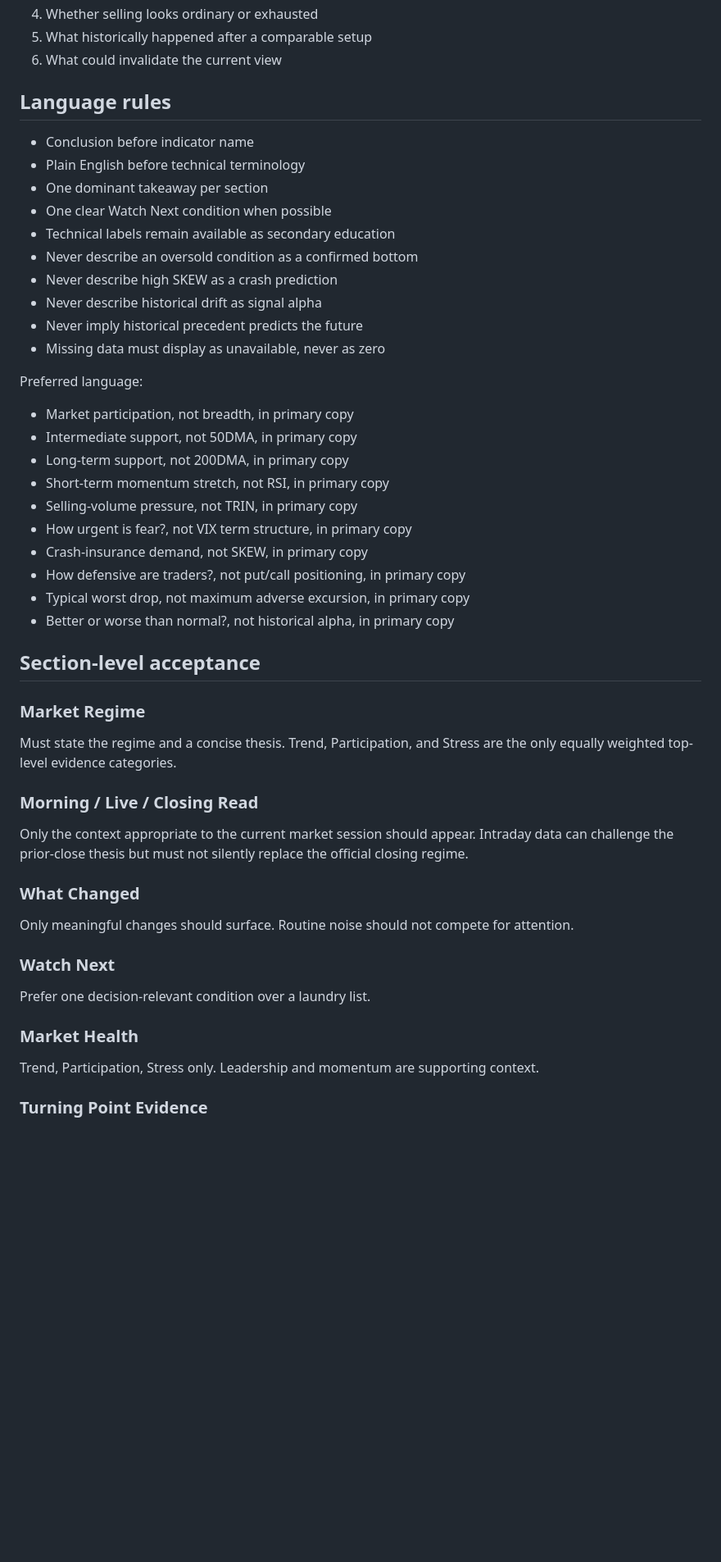
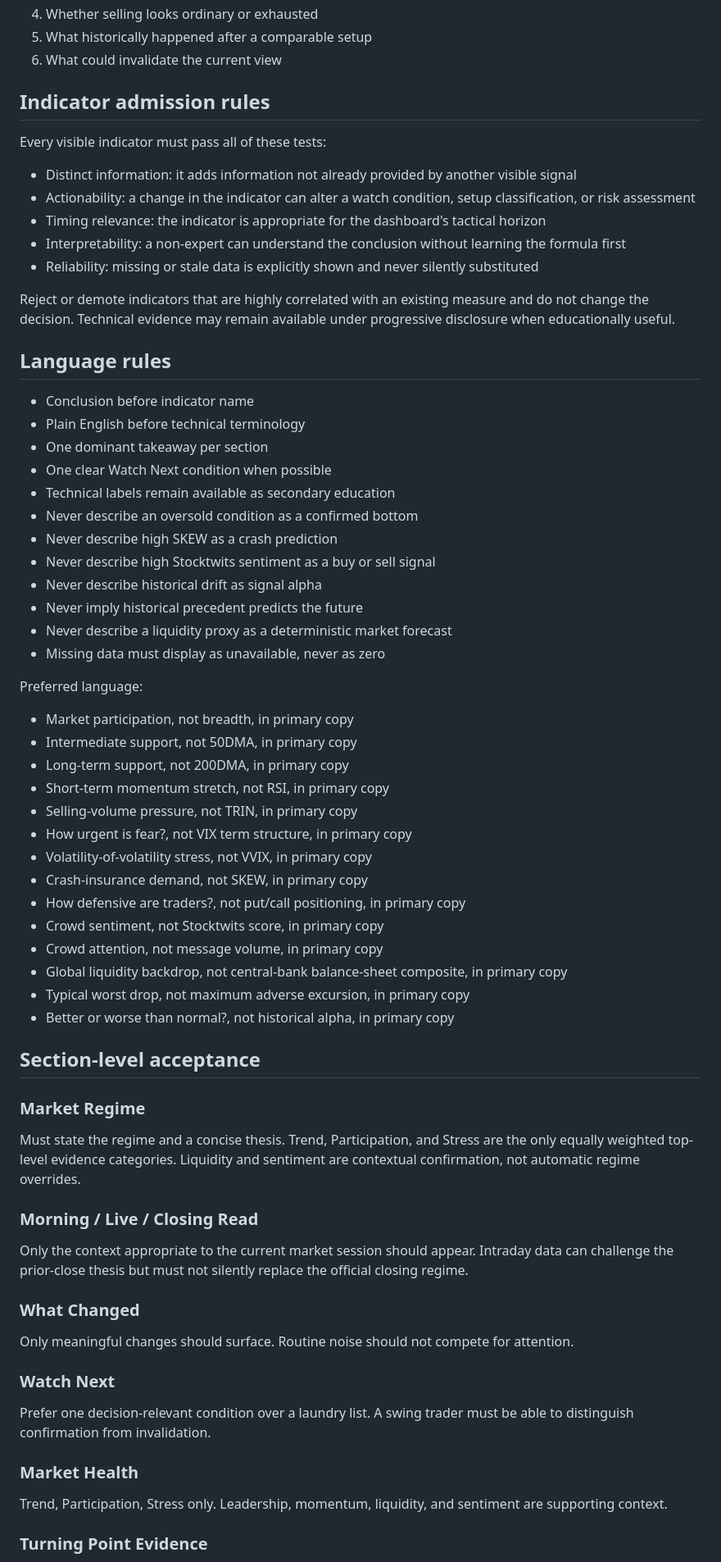
Before and after one commit to arjunthak0522/market-pulse, a Markdown page: docs/retail-strategist-acceptance.md, the part around one of its changes. Shown at 82% size. Rendered like a GitHub page; blank space fills up the shorter version.

```diff
--- a/docs/retail-strategist-acceptance.md
+++ b/docs/retail-strategist-acceptance.md
@@ -36,6 +60,17 @@ Within about 60 seconds, the same investor should understand:
 4. Whether selling looks ordinary or exhausted
 5. What historically happened after a comparable setup
 6. What could invalidate the current view
+
+## Indicator admission rules
+
+Every visible indicator must pass all of these tests:
+- Distinct information: it adds information not already provided by another visible signal
+- Actionability: a change in the indicator can alter a watch condition, setup classification, or risk assessment
+- Timing relevance: the indicator is appropriate for the dashboard's tactical horizon
+- Interpretability: a non-expert can understand the conclusion without learning the formula first
+- Reliability: missing or stale data is explicitly shown and never silently substituted
+
+Reject or demote indicators that are highly correlated with an existing measure and do not change the decision. Technical evidence may remain available under progressive disclosure when educationally useful.
 
 ## Language rules
 
@@ -46,8 +81,10 @@ Within about 60 seconds, the same investor should understand:
 - Technical labels remain available as secondary education
 - Never describe an oversold condition as a confirmed bottom
 - Never describe high SKEW as a crash prediction
+- Never describe high Stocktwits sentiment as a buy or sell signal
 - Never describe historical drift as signal alpha
 - Never imply historical precedent predicts the future
+- Never describe a liquidity proxy as a deterministic market forecast
 - Missing data must display as unavailable, never as zero
 
 Preferred language:
@@ -57,15 +94,19 @@ Preferred language:
 - Short-term momentum stretch, not RSI, in primary copy
 - Selling-volume pressure, not TRIN, in primary copy
 - How urgent is fear?, not VIX term structure, in primary copy
+- Volatility-of-volatility stress, not VVIX, in primary copy
 - Crash-insurance demand, not SKEW, in primary copy
 - How defensive are traders?, not put/call positioning, in primary copy
+- Crowd sentiment, not Stocktwits score, in primary copy
+- Crowd attention, not message volume, in primary copy
+- Global liquidity backdrop, not central-bank balance-sheet composite, in primary copy
 - Typical worst drop, not maximum adverse excursion, in primary copy
 - Better or worse than normal?, not historical alpha, in primary copy
 
 ## Section-level acceptance
 
 ### Market Regime
-Must state the regime and a concise thesis. Trend, Participation, and Stress are the only equally weighted top-level evidence categories.
+Must state the regime and a concise thesis. Trend, Participation, and Stress are the only equally weighted top-level evidence categories. Liquidity and sentiment are contextual confirmation, not automatic regime overrides.
 
 ### Morning / Live / Closing Read
 Only the context appropriate to the current market session should appear. Intraday data can challenge the prior-close thesis but must not silently replace the official closing regime.
@@ -74,10 +115,10 @@ Only the context appropriate to the current market session should appear. Intrad
 Only meaningful changes should surface. Routine noise should not compete for attention.
 
 ### Watch Next
-Prefer one decision-relevant condition over a laundry list.
+Prefer one decision-relevant condition over a laundry list. A swing trader must be able to distinguish confirmation from invalidation.
 
 ### Market Health
-Trend, Participation, Stress only. Leadership and momentum are supporting context.
+Trend, Participation, Stress only. Leadership, momentum, liquidity, and sentiment are supporting context.
 
 ### Turning Point Evidence
 Explain whether selling is spreading, becoming extreme, stabilizing, or confirming a turn. A/D, oversold-stock share, and selling-volume pressure are supporting evidence. Put/call does not belong here.
```
Also changed, not shown: other parts of docs/retail-strategist-acceptance.md (+69 -9 lines).
